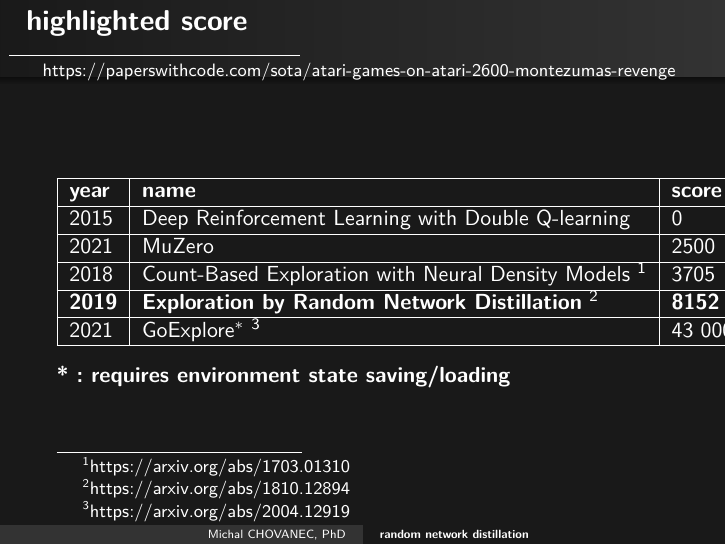
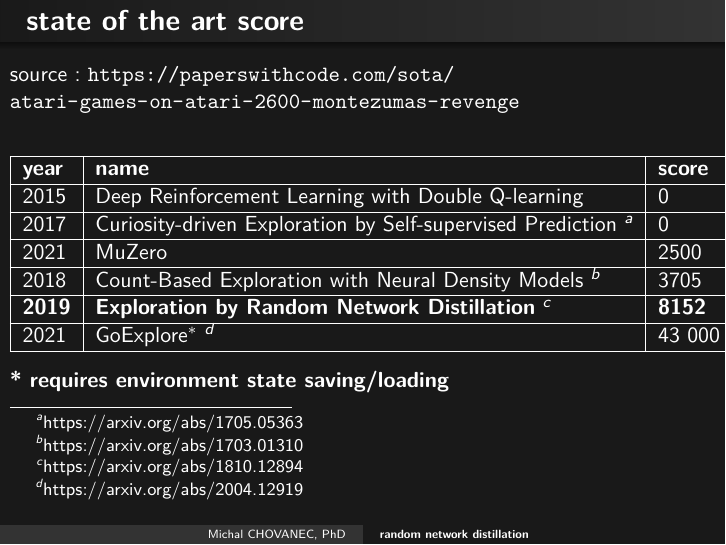
Before and after one commit to michalnand/reinforcement_learning_doc, LaTeX slides (presentations/3_rl_rnd.tex): page 4 of 13. Compiled offline with pdfLaTeX.

Commit message:
montezuma

```diff
--- a/presentations/3_rl_rnd.tex
+++ b/presentations/3_rl_rnd.tex
@@ -142,21 +142,32 @@
 \end{frame}
 
 
-\begin{frame}{\bf highlighted score \footnote[0]{https://paperswithcode.com/sota/atari-games-on-atari-2600-montezumas-revenge} }
+\begin{frame}{\bf state of the art score}
+
+
+\begin{columns}
+    \column{\dimexpr\paperwidth-10pt}
+
+      source : \url{https://paperswithcode.com/sota/atari-games-on-atari-2600-montezumas-revenge}
+
 
       \begin{table}[]
       \begin{tabular}{|l|l|l|}
       \hline
       \textbf{year} & \textbf{name}                                       & \textbf{score} \\ \hline
       2015          & Deep Reinforcement Learning with Double Q-learning  & 0              \\ \hline
+      2017          & Curiosity-driven Exploration by Self-supervised Prediction \footnote[1]{https://arxiv.org/abs/1705.05363} & 0       \\ \hline
       2021          & MuZero                                              & 2500           \\ \hline
-2018          & Count-Based Exploration with Neural Density Models \footnote[1]{https://arxiv.org/abs/1703.01310}  & 3705           \\ \hline
-\textbf{2019} & \textbf{Exploration by Random Network Distillation} \footnote[2]{https://arxiv.org/abs/1810.12894}& \textbf{8152}  \\ \hline
-2021          & GoExplore$^*$ \footnote[3]{https://arxiv.org/abs/2004.12919}                         & 43 000         \\ \hline
+      2018          & Count-Based Exploration with Neural Density Models \footnote[2]{https://arxiv.org/abs/1703.01310}  & 3705           \\ \hline
+      \textbf{2019} & \textbf{Exploration by Random Network Distillation} \footnote[3]{https://arxiv.org/abs/1810.12894}& \textbf{8152}  \\ \hline
+      2021          & GoExplore$^*$ \footnote[4]{https://arxiv.org/abs/2004.12919}                         & 43 000         \\ \hline
       \end{tabular}
       \end{table}
 
-{\bf * : requires environment state saving/loading}
+      {\bf * requires environment state saving/loading}
+
+\end{columns}
+
 
 \end{frame}
 
```
Also changed, not shown: presentations/3_rl_rnd.pdf, 1 other file. Lines whose indentation alone changed are shown as unchanged.
